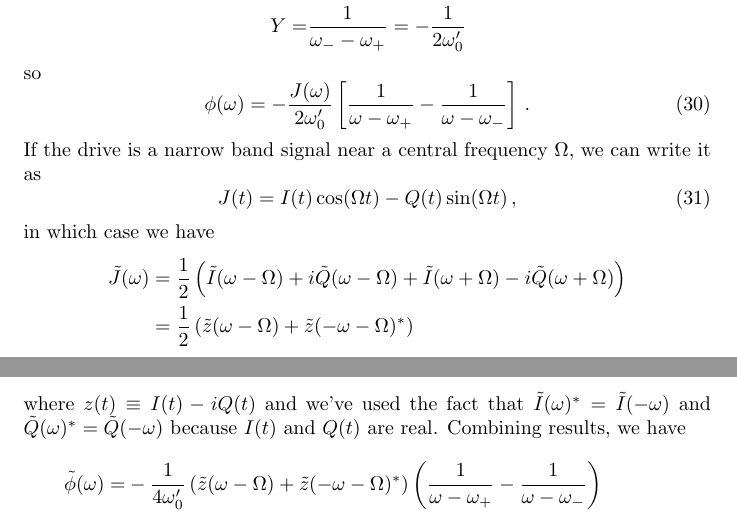
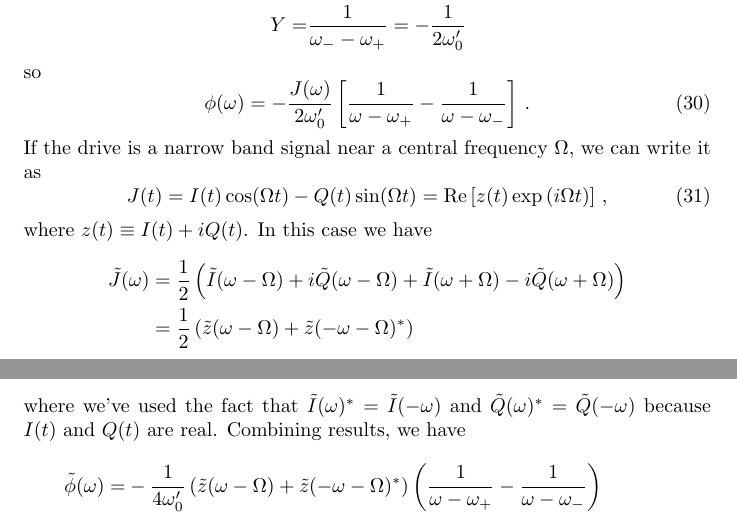
Before and after one commit to DanielSank/theory, a LaTeX document (Oscillator/harmonic_oscillator.tex): two parts of pages 4 and 5 of 13, joined at a grey line, cut so that both start at the same text. Compiled offline with pdfLaTeX.

Commit message:
Add phasor form for oscillator drive.
Fixes #83
Fixes #84

```diff
--- a/Oscillator/harmonic_oscillator.tex
+++ b/Oscillator/harmonic_oscillator.tex
@@ -198,9 +198,12 @@ so
 \end{equation}
 If the drive is a narrow band signal near a central frequency $\Omega$, we can write it as
 \begin{equation}
-  J(t) = I(t) \cos(\Omega t) - Q(t) \sin(\Omega t) \, ,
+  J(t)
+  = I(t) \cos(\Omega t) - Q(t) \sin(\Omega t)
+  = \Re \left[ z(t) \exp \left( i \Omega t \right) \right] \, ,
 \end{equation}
-in which case we have
+where $z(t) \equiv I(t) + i Q(t)$.
+In this case we have
 \begin{align*}
   \tilde{J}(\omega)
   &= \frac{1}{2} \left(
@@ -211,7 +214,7 @@ in which case we have
       \tilde{z}(\omega - \Omega) + \tilde{z}(-\omega - \Omega)^*
   \right)
 \end{align*}
-where $z(t) \equiv I(t) - i Q(t)$ and we've used the fact that $\tilde{I}(\omega)^* = \tilde{I}(-\omega)$ and $\tilde{Q}(\omega)^* = \tilde{Q}(-\omega)$ because $I(t)$ and $Q(t)$ are real.
+where we've used the fact that $\tilde{I}(\omega)^* = \tilde{I}(-\omega)$ and $\tilde{Q}(\omega)^* = \tilde{Q}(-\omega)$ because $I(t)$ and $Q(t)$ are real.
 Combining results, we have
 \begin{align*}
   \tilde{\phi}(\omega)
```
Also changed, not shown: 1 other file.
